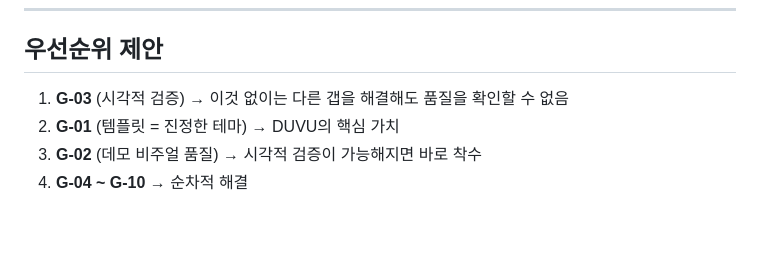
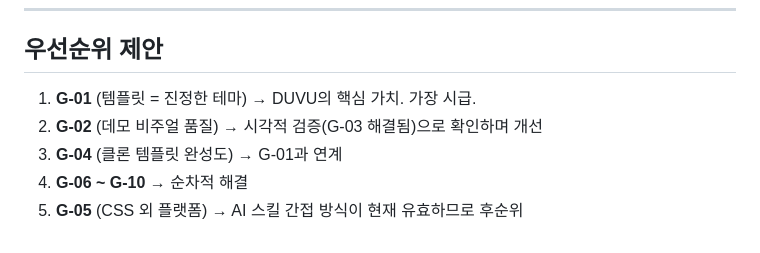
Before and after one commit to cj-tinygem/duvu, a Markdown page: docs/GAPS.md, the part around the change. Rendered like a GitHub page.

Commit message:
verify-prd: GAPS.md 우선순위 업데이트 (G-03 해결 반영)
G-03(시각적 검증) 해결에 따라 우선순위 재정렬:
G-01(템플릿) → G-02(비주얼) → G-04(클론) → G-06~10 → G-05(플랫폼)

Co-Authored-By: Claude Opus 4.6 (1M context) <noreply@anthropic.com>

```diff
--- a/docs/GAPS.md
+++ b/docs/GAPS.md
@@ -107,7 +107,8 @@
 
 ## 우선순위 제안
 
-1. **G-03** (시각적 검증) → 이것 없이는 다른 갭을 해결해도 품질을 확인할 수 없음
-2. **G-01** (템플릿 = 진정한 테마) → DUVU의 핵심 가치
-3. **G-02** (데모 비주얼 품질) → 시각적 검증이 가능해지면 바로 착수
-4. **G-04 ~ G-10** → 순차적 해결
+1. **G-01** (템플릿 = 진정한 테마) → DUVU의 핵심 가치. 가장 시급.
+2. **G-02** (데모 비주얼 품질) → 시각적 검증(G-03 해결됨)으로 확인하며 개선
+3. **G-04** (클론 템플릿 완성도) → G-01과 연계
+4. **G-06 ~ G-10** → 순차적 해결
+5. **G-05** (CSS 외 플랫폼) → AI 스킬 간접 방식이 현재 유효하므로 후순위
```
